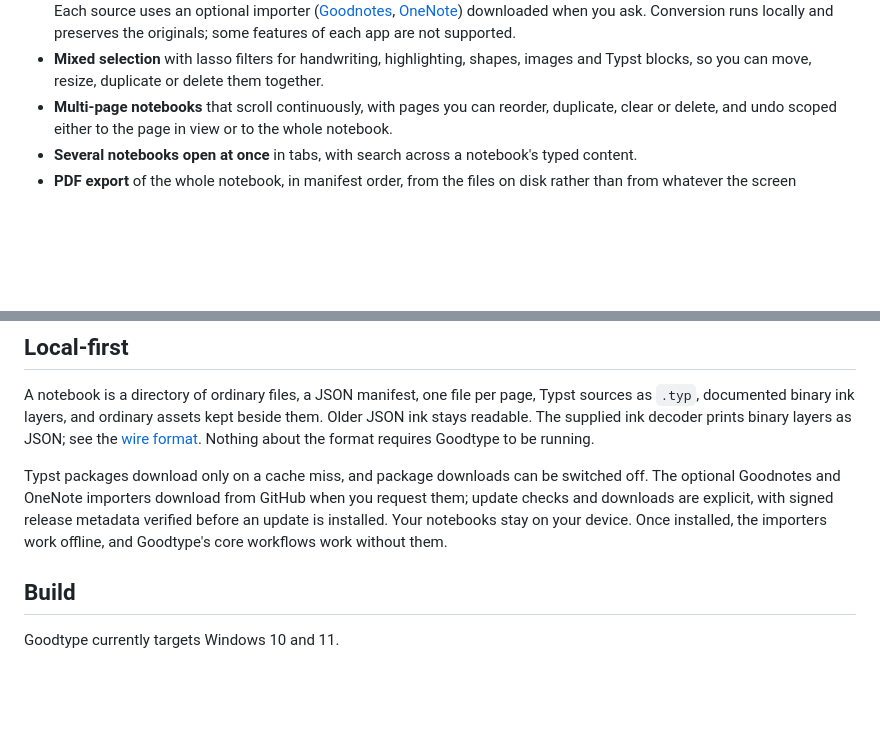
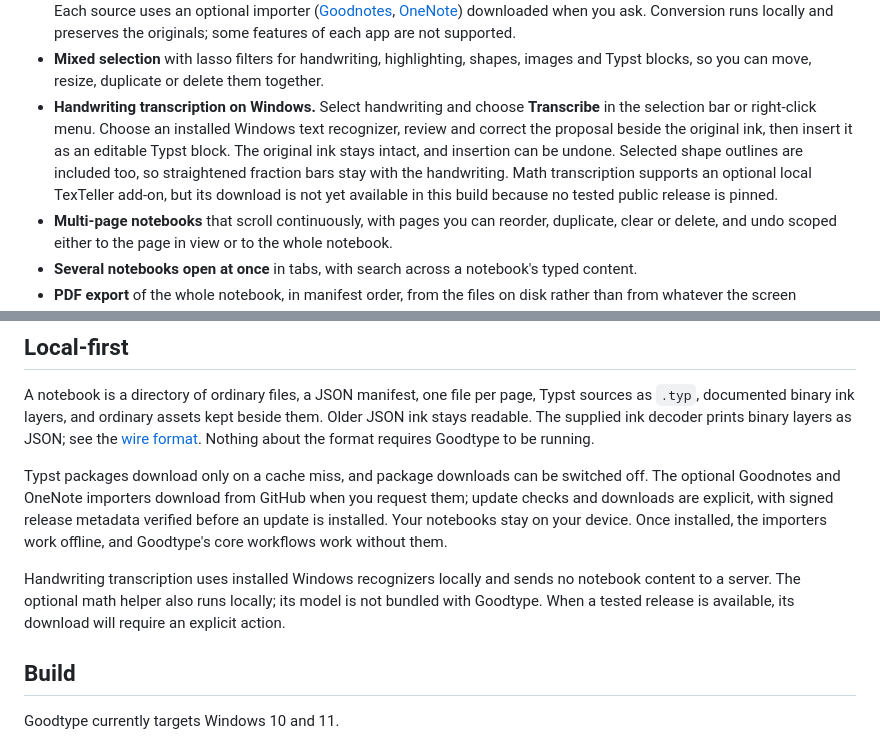
Before and after one commit to Just8it/Goodtype, a Markdown page: README.md, 2 parts joined by grey strips. Rendered like a GitHub page; blank space fills up the shorter version.

Commit message:
docs: describe handwriting transcription and math availability
Explain how to select handwriting, review a transcription and insert editable Typst. Document local recognition and preservation of the original ink. Clarify that the optional math download awaits a tested pinned release.

```diff
--- a/README.md
+++ b/README.md
@@ -58,6 +58,13 @@ Goodtype keeps your notebooks as plain files on your own disk. No account, no sy
   Conversion runs locally and preserves the originals; some features of each app are not supported.
 - **Mixed selection** with lasso filters for handwriting, highlighting, shapes, images and Typst
   blocks, so you can move, resize, duplicate or delete them together.
+- **Handwriting transcription on Windows.** Select handwriting and choose **Transcribe** in the
+  selection bar or right-click menu. Choose an installed Windows text recognizer, review and
+  correct the proposal beside the original ink, then insert it as an editable Typst block.
+  The original ink stays intact, and insertion can be undone. Selected shape outlines are
+  included too, so straightened fraction bars stay with the handwriting.
+  Math transcription supports an optional local TexTeller add-on, but its download is not yet
+  available in this build because no tested public release is pinned.
 - **Multi-page notebooks** that scroll continuously, with pages you can reorder, duplicate, clear
   or delete, and undo scoped either to the page in view or to the whole notebook.
 - **Several notebooks open at once** in tabs, with search across a notebook's typed content.
@@ -78,6 +85,10 @@ optional Goodnotes and OneNote importers download from GitHub when you request t
 checks and downloads are explicit, with signed release metadata verified before an update is
 installed. Your notebooks stay on your device. Once installed, the importers work offline, and
 Goodtype's core workflows work without them.
+
+Handwriting transcription uses installed Windows recognizers locally and sends no notebook
+content to a server. The optional math helper also runs locally; its model is not bundled with
+Goodtype. When a tested release is available, its download will require an explicit action.
 
 ## Build
 
```
